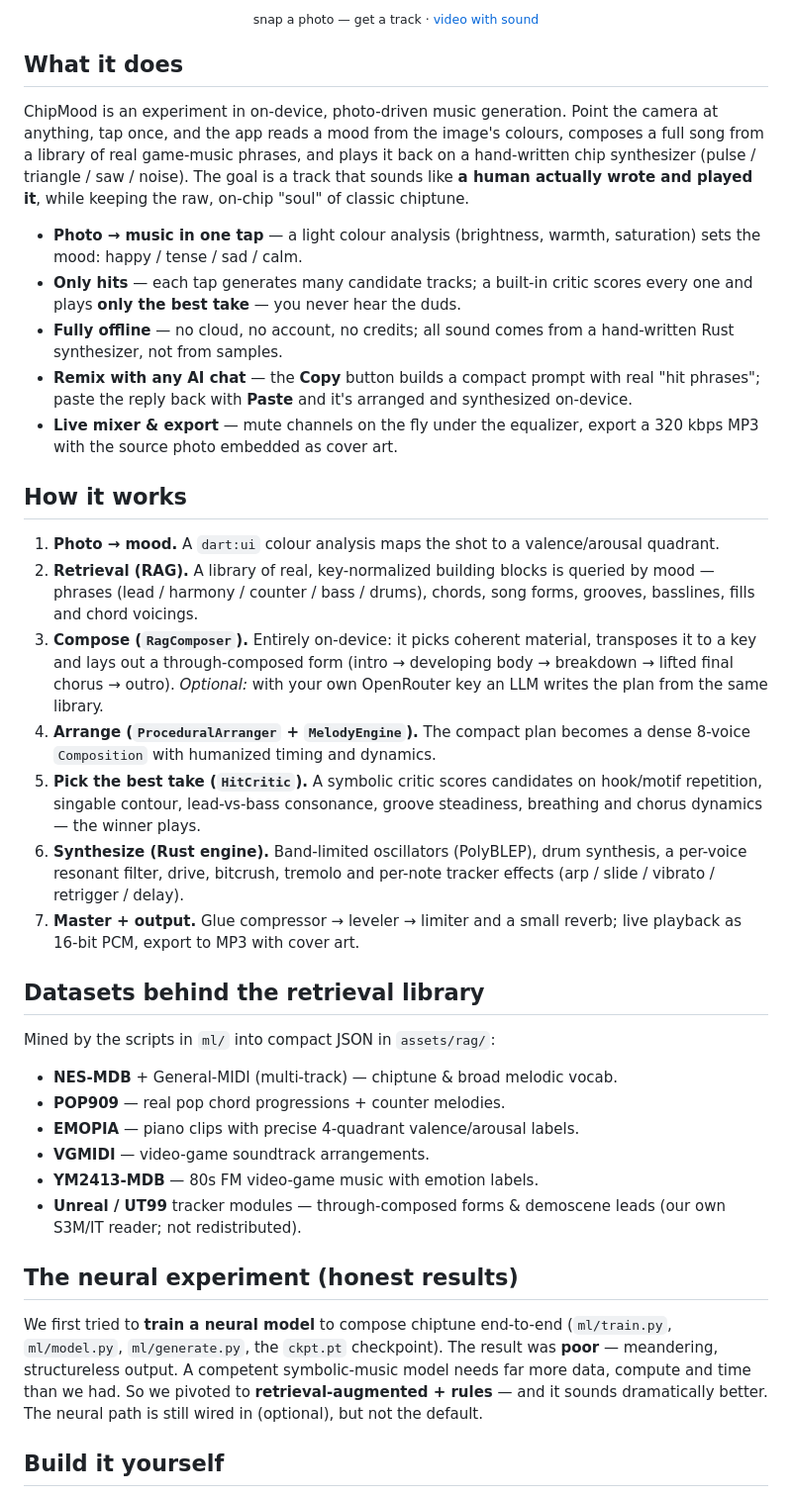
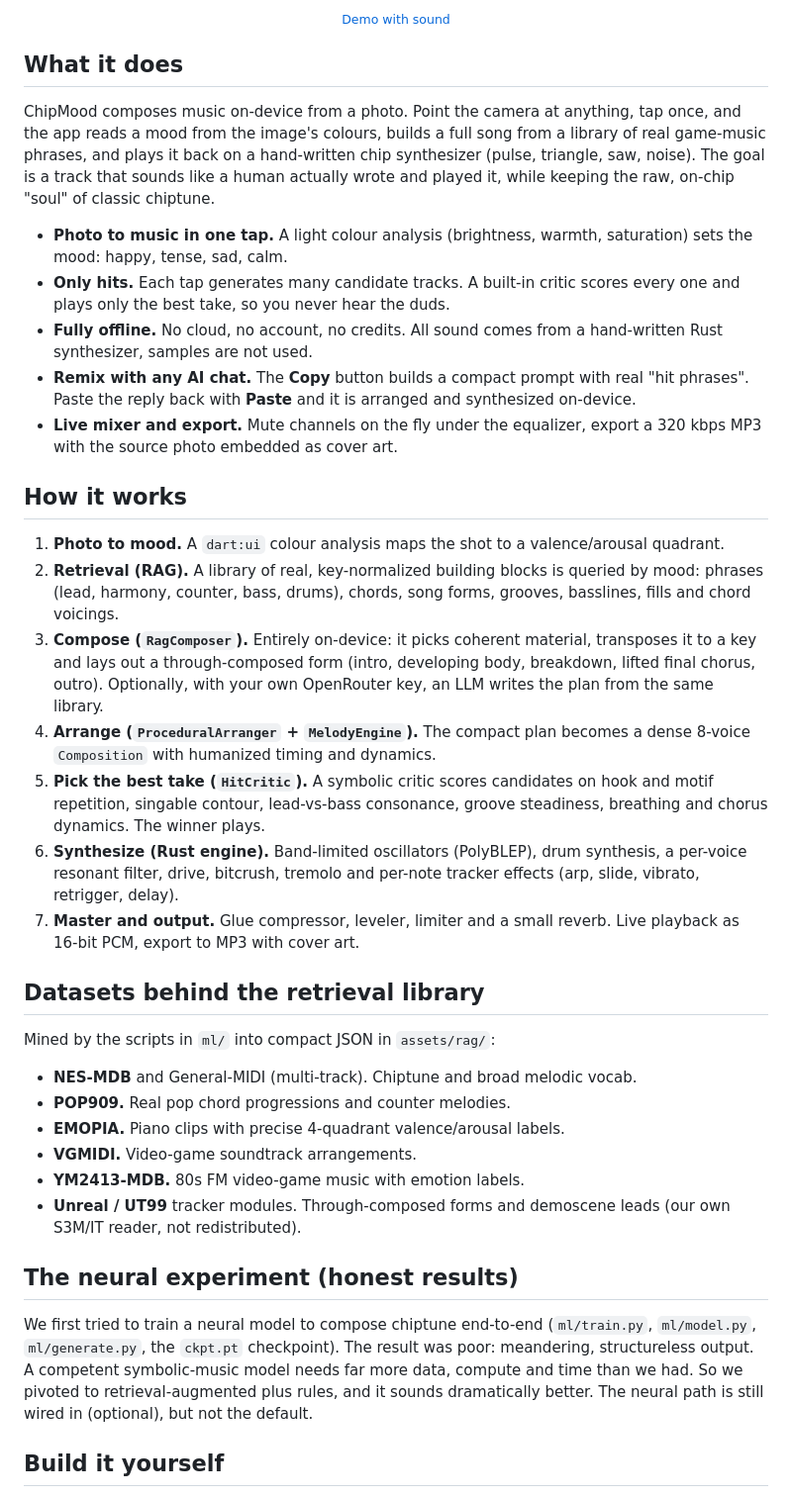
Before and after one commit to alex90132/chipmood, a Markdown page: README.en.md, the part around one of its changes. Shown at 99% size. GitHub-like rendering.

```diff
--- a/README.en.md
+++ b/README.en.md
@@ -24,71 +23,70 @@
 </p>
 
-<p align="center"><sub>snap a photo — get a track · <a href="https://github.com/alex90132/chipmood/raw/main/docs/demo.mp4">video with sound</a></sub></p>
+<p align="center"><sub><a href="https://github.com/alex90132/chipmood/raw/main/docs/demo.mp4">Demo with sound</a></sub></p>
 
 ## What it does
 
-ChipMood is an experiment in on-device, photo-driven music generation. Point the
-camera at anything, tap once, and the app reads a mood from the image's colours,
-composes a full song from a library of real game-music phrases, and plays it back
-on a hand-written chip synthesizer (pulse / triangle / saw / noise). The goal is
-a track that sounds like **a human actually wrote and played it**, while keeping
-the raw, on-chip "soul" of classic chiptune.
+ChipMood composes music on-device from a photo. Point the camera at anything, tap
+once, and the app reads a mood from the image's colours, builds a full song from a
+library of real game-music phrases, and plays it back on a hand-written chip
+synthesizer (pulse, triangle, saw, noise). The goal is a track that sounds like a
+human actually wrote and played it, while keeping the raw, on-chip "soul" of
+classic chiptune.
 
-- **Photo → music in one tap** — a light colour analysis (brightness, warmth,
-  saturation) sets the mood: happy / tense / sad / calm.
-- **Only hits** — each tap generates many candidate tracks; a built-in critic
-  scores every one and plays **only the best take** — you never hear the duds.
-- **Fully offline** — no cloud, no account, no credits; all sound comes from a
-  hand-written Rust synthesizer, not from samples.
-- **Remix with any AI chat** — the **Copy** button builds a compact prompt with
-  real "hit phrases"; paste the reply back with **Paste** and it's arranged and
+- **Photo to music in one tap.** A light colour analysis (brightness, warmth,
+  saturation) sets the mood: happy, tense, sad, calm.
+- **Only hits.** Each tap generates many candidate tracks. A built-in critic
+  scores every one and plays only the best take, so you never hear the duds.
+- **Fully offline.** No cloud, no account, no credits. All sound comes from a
+  hand-written Rust synthesizer, samples are not used.
+- **Remix with any AI chat.** The **Copy** button builds a compact prompt with
+  real "hit phrases". Paste the reply back with **Paste** and it is arranged and
   synthesized on-device.
-- **Live mixer & export** — mute channels on the fly under the equalizer, export
+- **Live mixer and export.** Mute channels on the fly under the equalizer, export
   a 320 kbps MP3 with the source photo embedded as cover art.
 
 ## How it works
 
-1. **Photo → mood.** A `dart:ui` colour analysis maps the shot to a
+1. **Photo to mood.** A `dart:ui` colour analysis maps the shot to a
    valence/arousal quadrant.
 2. **Retrieval (RAG).** A library of real, key-normalized building blocks is
-   queried by mood — phrases (lead / harmony / counter / bass / drums), chords,
-   song forms, grooves, basslines, fills and chord voicings.
+   queried by mood: phrases (lead, harmony, counter, bass, drums), chords, song
+   forms, grooves, basslines, fills and chord voicings.
 3. **Compose (`RagComposer`).** Entirely on-device: it picks coherent material,
-   transposes it to a key and lays out a through-composed form (intro →
-   developing body → breakdown → lifted final chorus → outro).
-   *Optional:* with your own OpenRouter key an LLM writes the plan from the same
-   library.
+   transposes it to a key and lays out a through-composed form (intro, developing
+   body, breakdown, lifted final chorus, outro). Optionally, with your own
+   OpenRouter key, an LLM writes the plan from the same library.
 4. **Arrange (`ProceduralArranger` + `MelodyEngine`).** The compact plan becomes
    a dense 8-voice `Composition` with humanized timing and dynamics.
 5. **Pick the best take (`HitCritic`).** A symbolic critic scores candidates on
-   hook/motif repetition, singable contour, lead-vs-bass consonance, groove
-   steadiness, breathing and chorus dynamics — the winner plays.
+   hook and motif repetition, singable contour, lead-vs-bass consonance, groove
+   steadiness, breathing and chorus dynamics. The winner plays.
 6. **Synthesize (Rust engine).** Band-limited oscillators (PolyBLEP), drum
    synthesis, a per-voice resonant filter, drive, bitcrush, tremolo and per-note
-   tracker effects (arp / slide / vibrato / retrigger / delay).
-7. **Master + output.** Glue compressor → leveler → limiter and a small reverb;
-   live playback as 16-bit PCM, export to MP3 with cover art.
+   tracker effects (arp, slide, vibrato, retrigger, delay).
+7. **Master and output.** Glue compressor, leveler, limiter and a small reverb.
+   Live playback as 16-bit PCM, export to MP3 with cover art.
 
 ## Datasets behind the retrieval library
 
 Mined by the scripts in `ml/` into compact JSON in `assets/rag/`:
 
-- **NES-MDB** + General-MIDI (multi-track) — chiptune & broad melodic vocab.
-- **POP909** — real pop chord progressions + counter melodies.
-- **EMOPIA** — piano clips with precise 4-quadrant valence/arousal labels.
-- **VGMIDI** — video-game soundtrack arrangements.
-- **YM2413-MDB** — 80s FM video-game music with emotion labels.
-- **Unreal / UT99** tracker modules — through-composed forms & demoscene leads
-  (our own S3M/IT reader; not redistributed).
+- **NES-MDB** and General-MIDI (multi-track). Chiptune and broad melodic vocab.
+- **POP909.** Real pop chord progressions and counter melodies.
+- **EMOPIA.** Piano clips with precise 4-quadrant valence/arousal labels.
+- **VGMIDI.** Video-game soundtrack arrangements.
+- **YM2413-MDB.** 80s FM video-game music with emotion labels.
+- **Unreal / UT99** tracker modules. Through-composed forms and demoscene leads
+  (our own S3M/IT reader, not redistributed).
 
 ## The neural experiment (honest results)
 
-We first tried to **train a neural model** to compose chiptune end-to-end
+We first tried to train a neural model to compose chiptune end-to-end
 (`ml/train.py`, `ml/model.py`, `ml/generate.py`, the `ckpt.pt` checkpoint). The
-result was **poor** — meandering, structureless output. A competent
-symbolic-music model needs far more data, compute and time than we had. So we
-pivoted to **retrieval-augmented + rules** — and it sounds dramatically better.
-The neural path is still wired in (optional), but not the default.
+result was poor: meandering, structureless output. A competent symbolic-music
+model needs far more data, compute and time than we had. So we pivoted to
+retrieval-augmented plus rules, and it sounds dramatically better. The neural
+path is still wired in (optional), but not the default.
 
 ## Build it yourself
 
```
Also changed, not shown: other parts of README.en.md (+16 -17 lines), README.md (+56 -56 lines).
